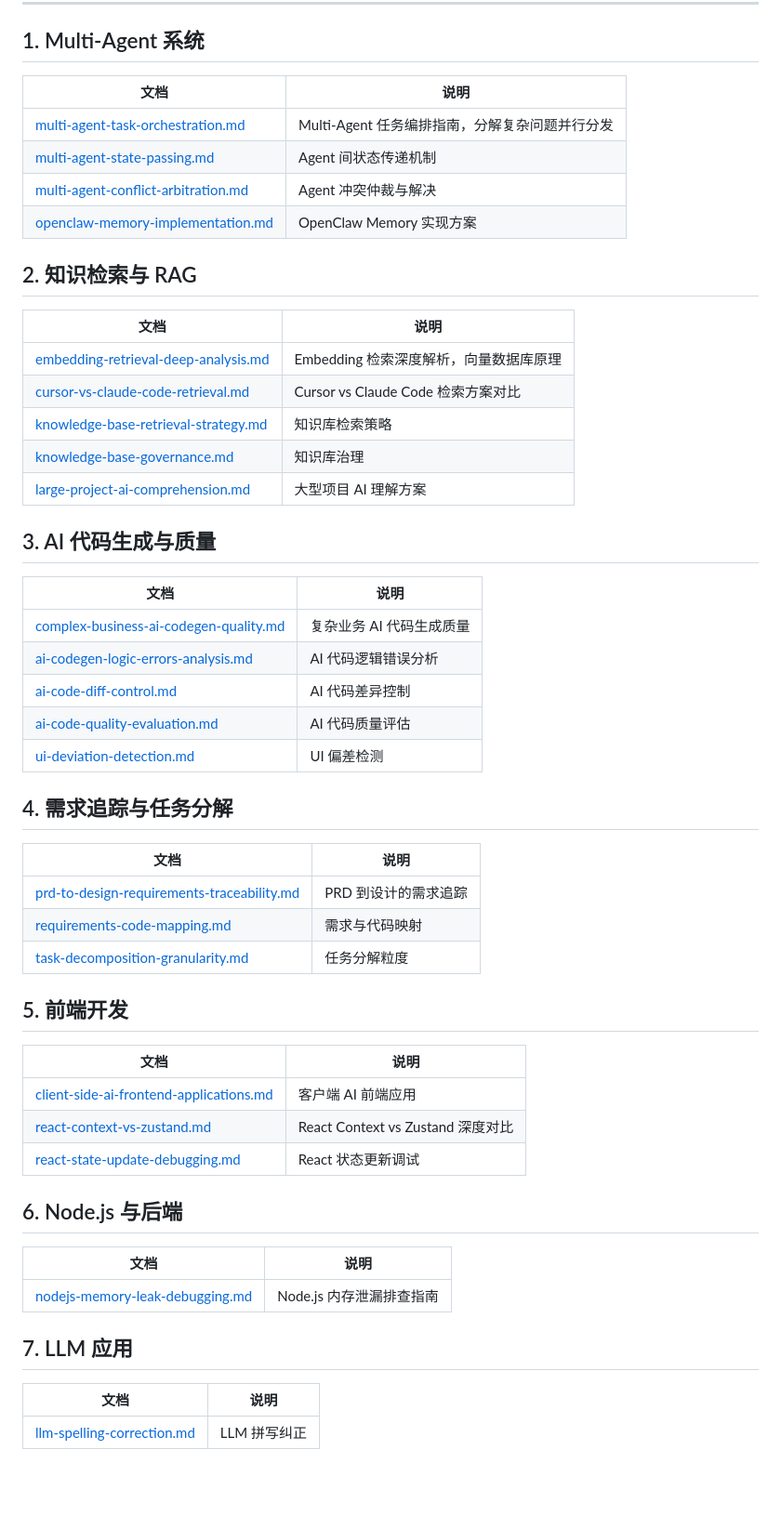
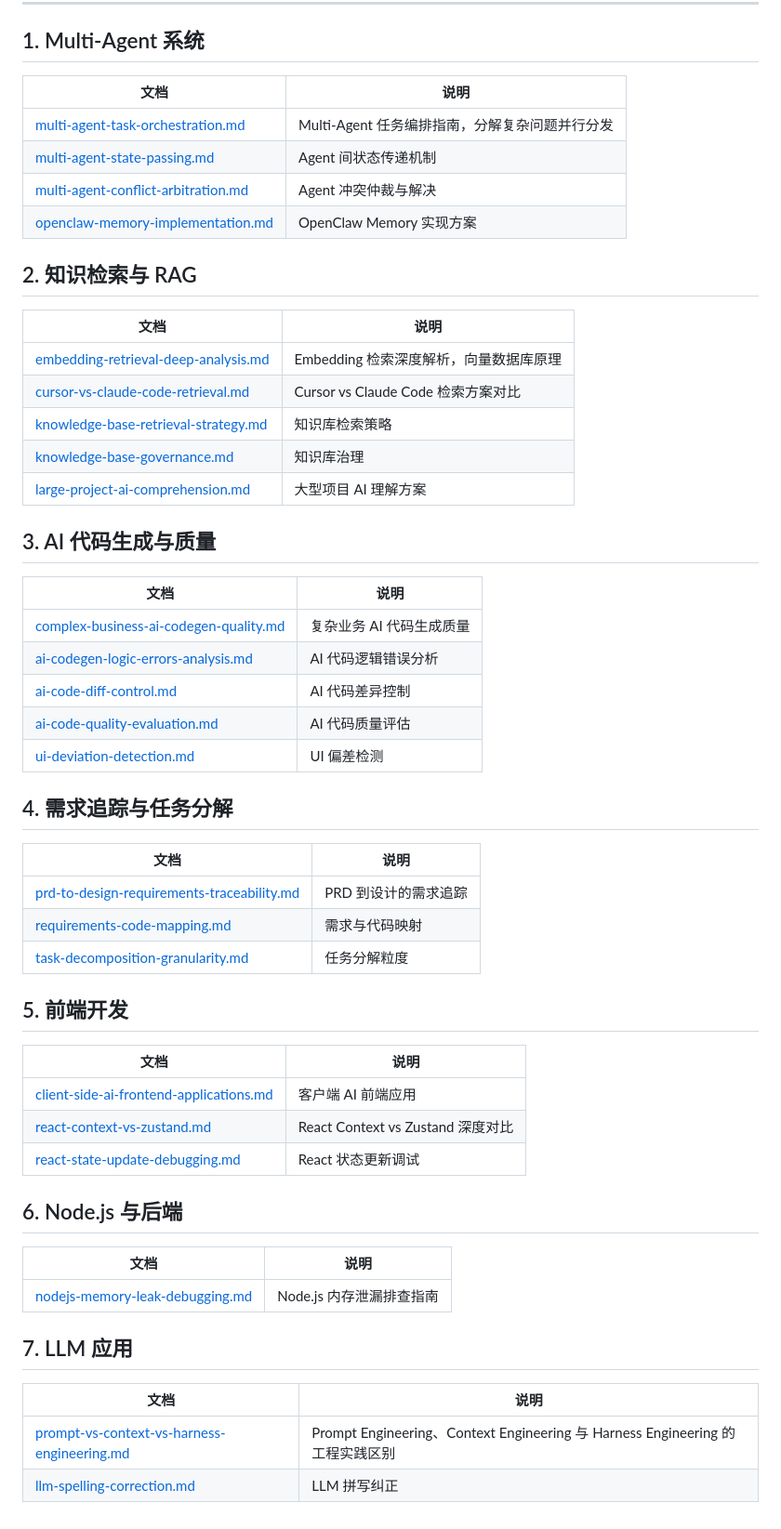
Before and after one commit to yuan66-hub/question-to-analyze-to-summary, a Markdown page: README.md, the part around the change. Shown at 93% size. GitHub-like rendering; blank space fills up the shorter version.

Commit message:
add LLM engineering concepts guide
Document the practical differences between prompt, context, and harness engineering for AI agents, and link the new guide from the README index.

Made-with: Cursor

```diff
--- a/README.md
+++ b/README.md
@@ -14,57 +14,58 @@
 
 ## 1. Multi-Agent 系统
 
-| 文档 | 说明 |
-|------|------|
-| [multi-agent-task-orchestration.md](./multi-agent-task-orchestration.md) | Multi-Agent 任务编排指南，分解复杂问题并行分发 |
-| [multi-agent-state-passing.md](./multi-agent-state-passing.md) | Agent 间状态传递机制 |
-| [multi-agent-conflict-arbitration.md](./multi-agent-conflict-arbitration.md) | Agent 冲突仲裁与解决 |
-| [openclaw-memory-implementation.md](./openclaw-memory-implementation.md) | OpenClaw Memory 实现方案 |
+| 文档                                                                         | 说明                                           |
+| ---------------------------------------------------------------------------- | ---------------------------------------------- |
+| [multi-agent-task-orchestration.md](./multi-agent-task-orchestration.md)     | Multi-Agent 任务编排指南，分解复杂问题并行分发 |
+| [multi-agent-state-passing.md](./multi-agent-state-passing.md)               | Agent 间状态传递机制                           |
+| [multi-agent-conflict-arbitration.md](./multi-agent-conflict-arbitration.md) | Agent 冲突仲裁与解决                           |
+| [openclaw-memory-implementation.md](./openclaw-memory-implementation.md)     | OpenClaw Memory 实现方案                       |
 
 ## 2. 知识检索与 RAG
 
-| 文档 | 说明 |
-|------|------|
+| 文档                                                                           | 说明                                   |
+| ------------------------------------------------------------------------------ | -------------------------------------- |
 | [embedding-retrieval-deep-analysis.md](./embedding-retrieval-deep-analysis.md) | Embedding 检索深度解析，向量数据库原理 |
-| [cursor-vs-claude-code-retrieval.md](./cursor-vs-claude-code-retrieval.md) | Cursor vs Claude Code 检索方案对比 |
-| [knowledge-base-retrieval-strategy.md](./knowledge-base-retrieval-strategy.md) | 知识库检索策略 |
-| [knowledge-base-governance.md](./knowledge-base-governance.md) | 知识库治理 |
-| [large-project-ai-comprehension.md](./large-project-ai-comprehension.md) | 大型项目 AI 理解方案 |
+| [cursor-vs-claude-code-retrieval.md](./cursor-vs-claude-code-retrieval.md)     | Cursor vs Claude Code 检索方案对比     |
+| [knowledge-base-retrieval-strategy.md](./knowledge-base-retrieval-strategy.md) | 知识库检索策略                         |
+| [knowledge-base-governance.md](./knowledge-base-governance.md)                 | 知识库治理                             |
+| [large-project-ai-comprehension.md](./large-project-ai-comprehension.md)       | 大型项目 AI 理解方案                   |
 
 ## 3. AI 代码生成与质量
 
-| 文档 | 说明 |
-|------|------|
+| 文档                                                                               | 说明                     |
+| ---------------------------------------------------------------------------------- | ------------------------ |
 | [complex-business-ai-codegen-quality.md](./complex-business-ai-codegen-quality.md) | 复杂业务 AI 代码生成质量 |
-| [ai-codegen-logic-errors-analysis.md](./ai-codegen-logic-errors-analysis.md) | AI 代码逻辑错误分析 |
-| [ai-code-diff-control.md](./ai-code-diff-control.md) | AI 代码差异控制 |
-| [ai-code-quality-evaluation.md](./ai-code-quality-evaluation.md) | AI 代码质量评估 |
-| [ui-deviation-detection.md](./ui-deviation-detection.md) | UI 偏差检测 |
+| [ai-codegen-logic-errors-analysis.md](./ai-codegen-logic-errors-analysis.md)       | AI 代码逻辑错误分析      |
+| [ai-code-diff-control.md](./ai-code-diff-control.md)                               | AI 代码差异控制          |
+| [ai-code-quality-evaluation.md](./ai-code-quality-evaluation.md)                   | AI 代码质量评估          |
+| [ui-deviation-detection.md](./ui-deviation-detection.md)                           | UI 偏差检测              |
 
 ## 4. 需求追踪与任务分解
 
-| 文档 | 说明 |
-|------|------|
+| 文档                                                                                       | 说明                 |
+| ------------------------------------------------------------------------------------------ | -------------------- |
 | [prd-to-design-requirements-traceability.md](./prd-to-design-requirements-traceability.md) | PRD 到设计的需求追踪 |
-| [requirements-code-mapping.md](./requirements-code-mapping.md) | 需求与代码映射 |
-| [task-decomposition-granularity.md](./task-decomposition-granularity.md) | 任务分解粒度 |
+| [requirements-code-mapping.md](./requirements-code-mapping.md)                             | 需求与代码映射       |
+| [task-decomposition-granularity.md](./task-decomposition-granularity.md)                   | 任务分解粒度         |
 
 ## 5. 前端开发
 
-| 文档 | 说明 |
-|------|------|
-| [client-side-ai-frontend-applications.md](./client-side-ai-frontend-applications.md) | 客户端 AI 前端应用 |
-| [react-context-vs-zustand.md](./react-context-vs-zustand.md) | React Context vs Zustand 深度对比 |
-| [react-state-update-debugging.md](./react-state-update-debugging.md) | React 状态更新调试 |
+| 文档                                                                                 | 说明                              |
+| ------------------------------------------------------------------------------------ | --------------------------------- |
+| [client-side-ai-frontend-applications.md](./client-side-ai-frontend-applications.md) | 客户端 AI 前端应用                |
+| [react-context-vs-zustand.md](./react-context-vs-zustand.md)                         | React Context vs Zustand 深度对比 |
+| [react-state-update-debugging.md](./react-state-update-debugging.md)                 | React 状态更新调试                |
 
 ## 6. Node.js 与后端
 
-| 文档 | 说明 |
-|------|------|
+| 文档                                                                 | 说明                     |
+| -------------------------------------------------------------------- | ------------------------ |
 | [nodejs-memory-leak-debugging.md](./nodejs-memory-leak-debugging.md) | Node.js 内存泄漏排查指南 |
 
 ## 7. LLM 应用
 
-| 文档 | 说明 |
-|------|------|
-| [llm-spelling-correction.md](./llm-spelling-correction.md) | LLM 拼写纠正 |
+| 文档                                                                                               | 说明                                                                          |
+| -------------------------------------------------------------------------------------------------- | ----------------------------------------------------------------------------- |
+| [prompt-vs-context-vs-harness-engineering.md](./7.llm/prompt-vs-context-vs-harness-engineering.md) | Prompt Engineering、Context Engineering 与 Harness Engineering 的工程实践区别 |
+| [llm-spelling-correction.md](./7.llm/llm-spelling-correction.md)                                   | LLM 拼写纠正                                                                  |
```
Also changed, not shown: 7.llm/prompt-vs-context-vs-harness-engineering.md (added, +235 -0 lines).
